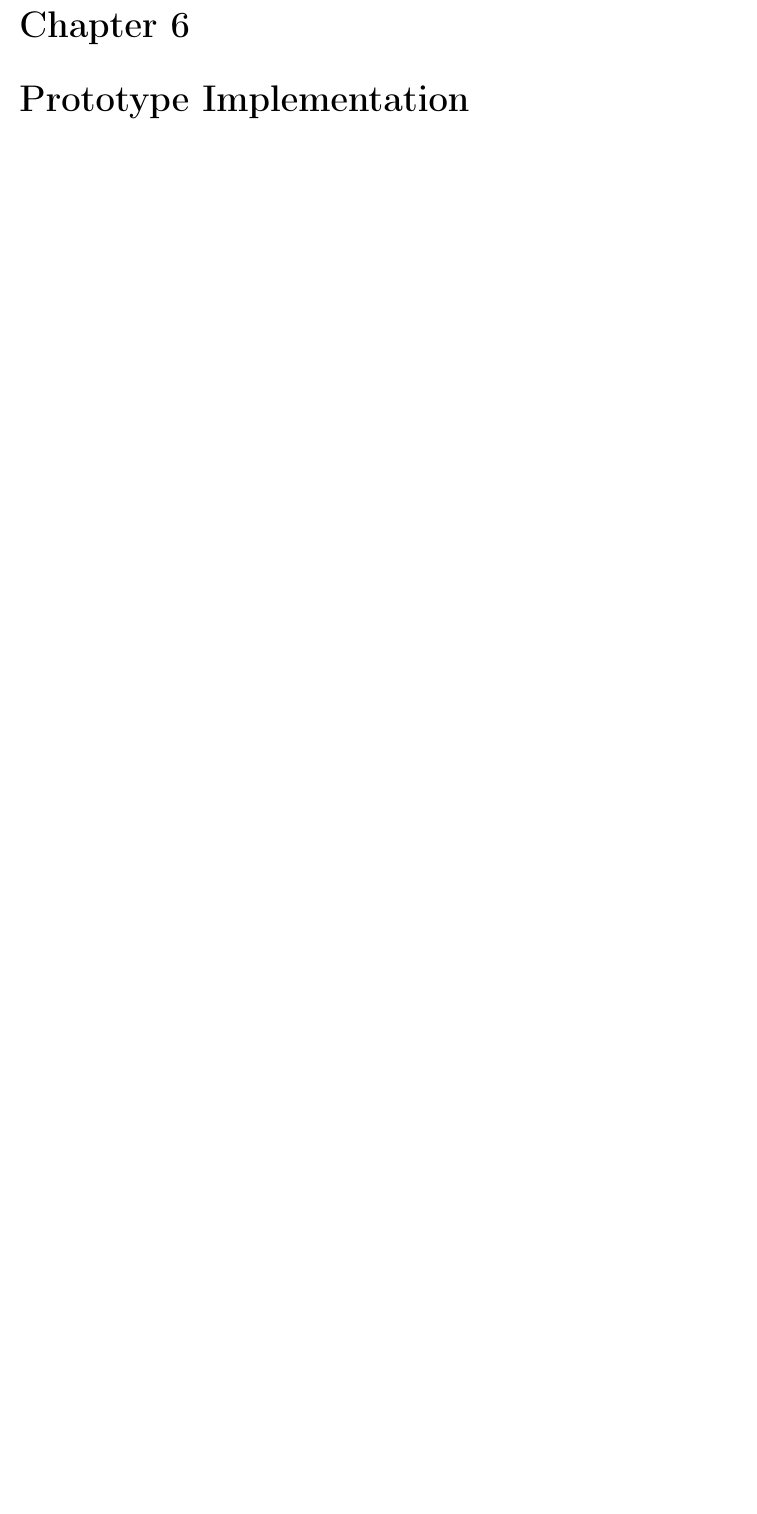
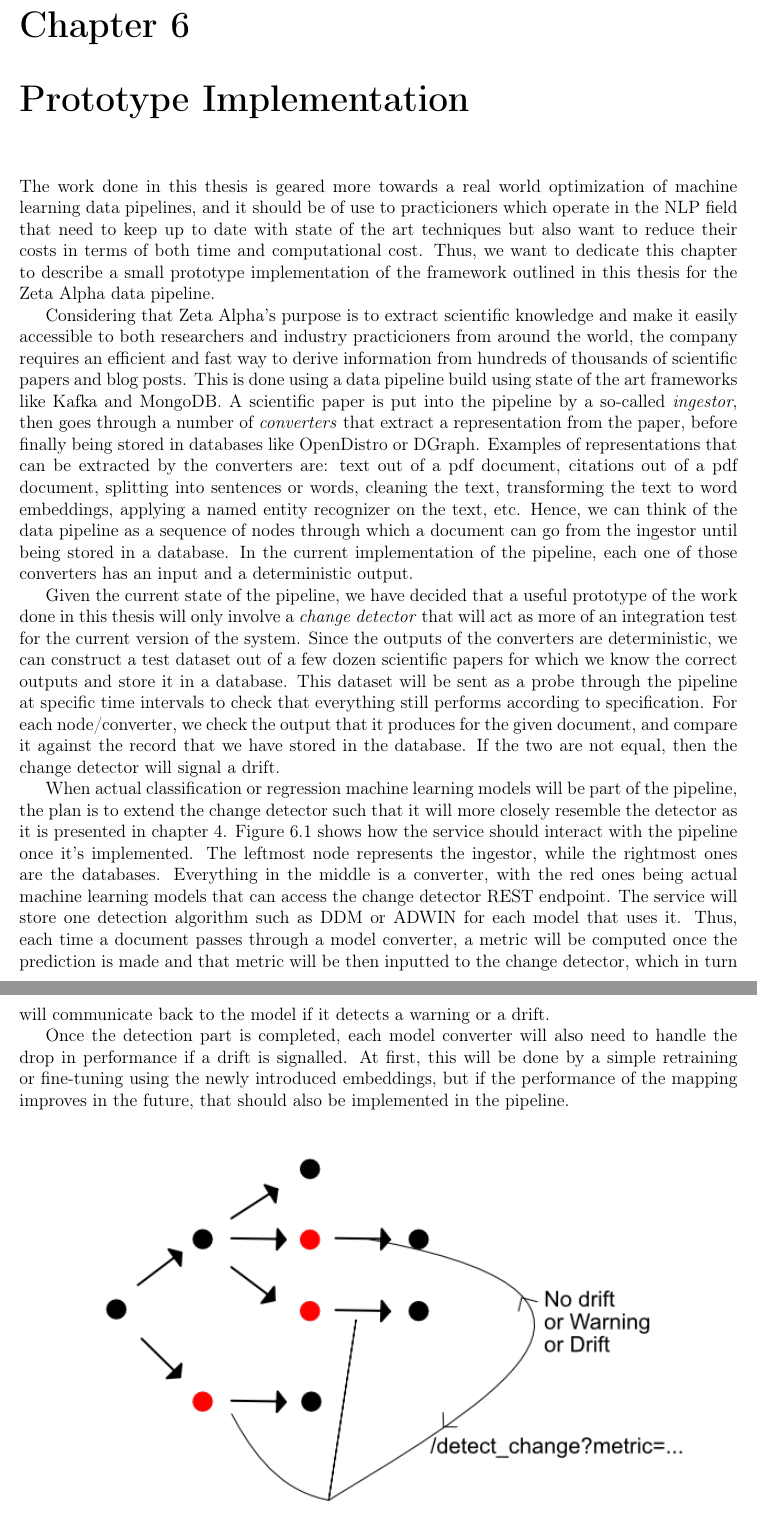
Before and after one commit to BogdanFloris/master-thesis, a LaTeX thesis (main.tex): part of page 40 of 45 before the commit and two parts of pages 40 and 41 of 46 after it, the two joined at a grey line, cut so that both start at the same text, the shorter picture padded with empty space. Compiled offline with pdfLaTeX.

Commit message:
feature: chapter 6 completed

```diff
--- a/main.tex
+++ b/main.tex
@@ -728,3 +728,12 @@ As for the second part of that research question, we believe that the Procrustes
 
 \chapter{Prototype Implementation} \label{sec:prototype}
 
+The work done in this thesis is geared more towards a real world optimization of machine learning data pipelines, and it should be of use to practicioners which operate in the NLP field that need to keep up to date with state of the art techniques but also want to reduce their costs in terms of both time and computational cost. Thus, we want to dedicate this chapter to describe a small prototype implementation of the framework outlined in this thesis for the Zeta Alpha data pipeline.
+
+Considering that Zeta Alpha's purpose is to extract scientific knowledge and make it easily accessible to both researchers and industry practicioners from around the world, the company requires an efficient and fast way to derive information from hundreds of thousands of scientific papers and blog posts. This is done using a data pipeline build using state of the art frameworks like Kafka and MongoDB. A scientific paper is put into the pipeline by a so-called \emph{ingestor}, then goes through a number of \emph{converters} that extract a representation from the paper, before finally being stored in databases like OpenDistro or DGraph. Examples of representations that can be extracted by the converters are: text out of a pdf document, citations out of a pdf document, splitting into sentences or words, cleaning the text, transforming the text to word embeddings, applying a named entity recognizer on the text, etc. Hence, we can think of the data pipeline as a sequence of nodes through which a document can go from the ingestor until being stored in a database. In the current implementation of the pipeline, each one of those converters has an input and a deterministic output.
+
+Given the current state of the pipeline, we have decided that a useful prototype of the work done in this thesis will only involve a \emph{change detector} that will act as more of an integration test for the current version of the system. Since the outputs of the converters are deterministic, we can construct a test dataset out of a few dozen scientific papers for which we know the correct outputs and store it in a database. This dataset will be sent as a probe through the pipeline at specific time intervals to check that everything still performs according to specification. For each node/converter, we check the output that it produces for the given document, and compare it against the record that we have stored in the database. If the two are not equal, then the change detector will signal a drift.
+
+When actual classification or regression machine learning models will be part of the pipeline, the plan is to extend the change detector such that it will more closely resemble the detector as it is presented in chapter \ref{sec:detecting}. Figure \ref{fig:prototype} shows how the service should interact with the pipeline once it's implemented. The leftmost node represents the ingestor, while the rightmost ones are the databases. Everything in the middle is a converter, with the red ones being actual machine learning models that can access the change detector REST endpoint. The service will store one detection algorithm such as DDM or ADWIN for each model that uses it. Thus, each time a document passes through a model converter, a metric will be computed once the prediction is made and that metric will be then inputted to the change detector, which in turn will communicate back to the model if it detects a warning or a drift.
+
+Once the detection part is completed, each model converter will also need to handle the drop in performance if a drift is signalled. At first, this will be done by a simple retraining or fine-tuning using the newly introduced embeddings, but if the performance of the mapping improves in the future, that should also be implemented in the pipeline.
@@ -731,3 +745,6 @@ As for the second part of that research question, we believe that the Procrustes
+\label{fig:prototype}
+\end{figure}
+
 \chapter{Conclusion and Future Work} \label{sec:conclusion}
 
 \addcontentsline{toc}{chapter}{Bibliography}
```
Also changed, not shown: assets/prototype/prototype.png (added), references.bib (indentation only), main.tex (5 more changed lines).
